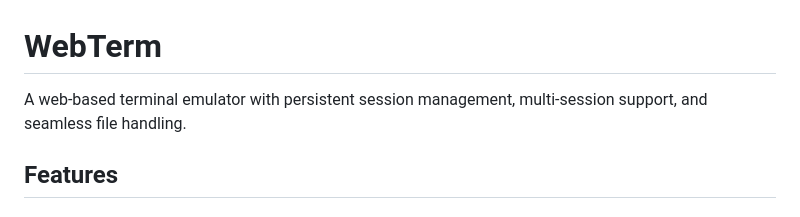
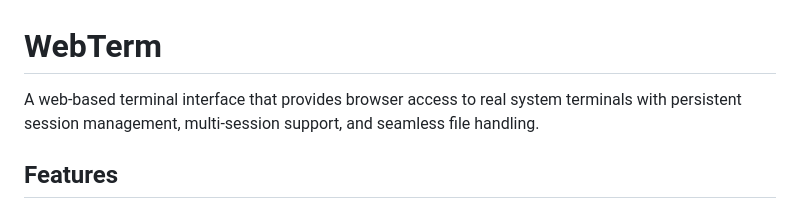
Before and after one commit to karim09s/webterm, a Markdown page: README.md, the part around the change. Drawn GitHub-style.

Commit message:
Fix README: Clarify that WebTerm is a terminal interface, not an emulator
WebTerm provides browser access to real system terminals rather than emulating them

```diff
--- a/README.md
+++ b/README.md
@@ -1,6 +1,6 @@
 # WebTerm
 
-A web-based terminal emulator with persistent session management, multi-session support, and seamless file handling.
+A web-based terminal interface that provides browser access to real system terminals with persistent session management, multi-session support, and seamless file handling.
 
 ## Features
 
```
